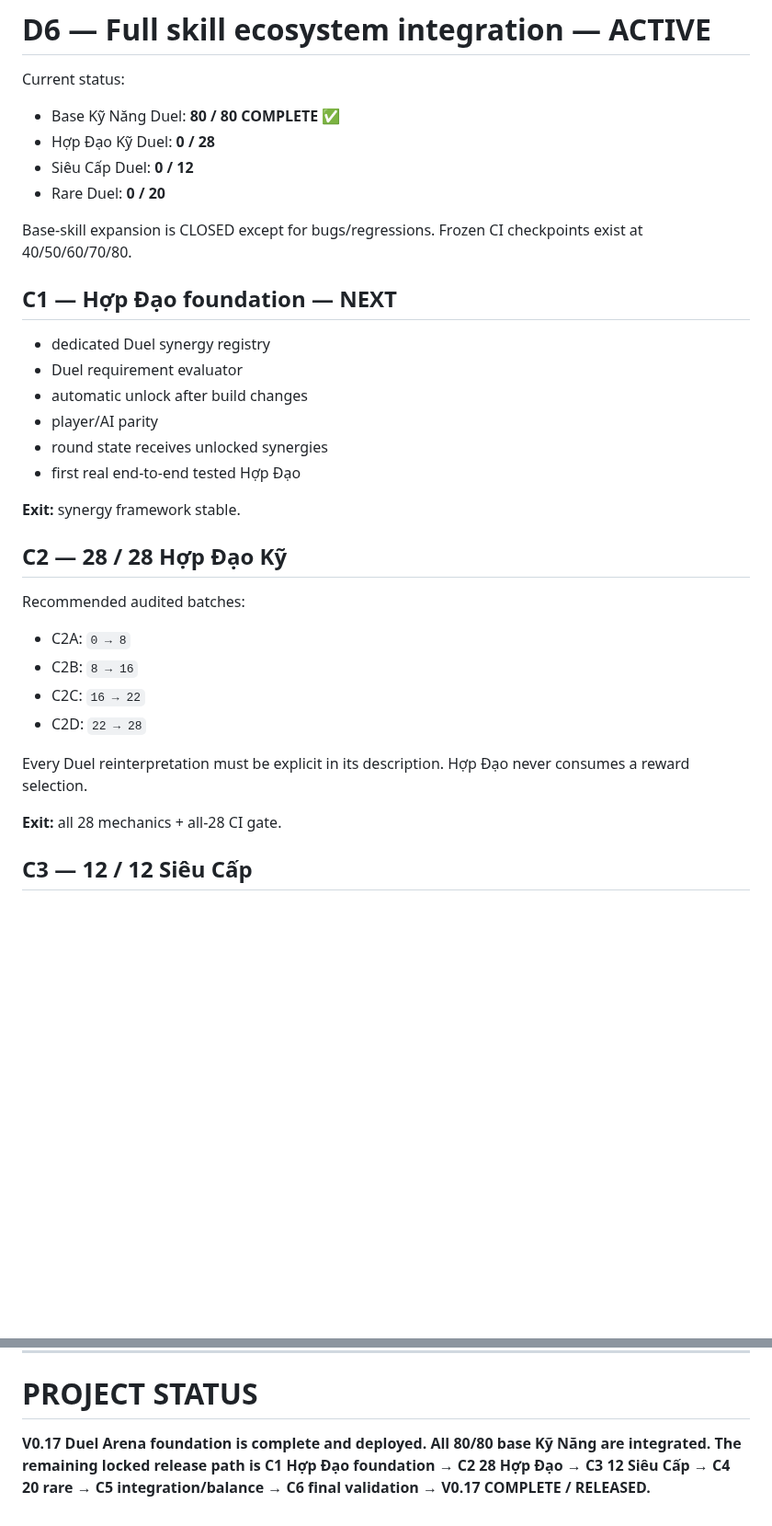
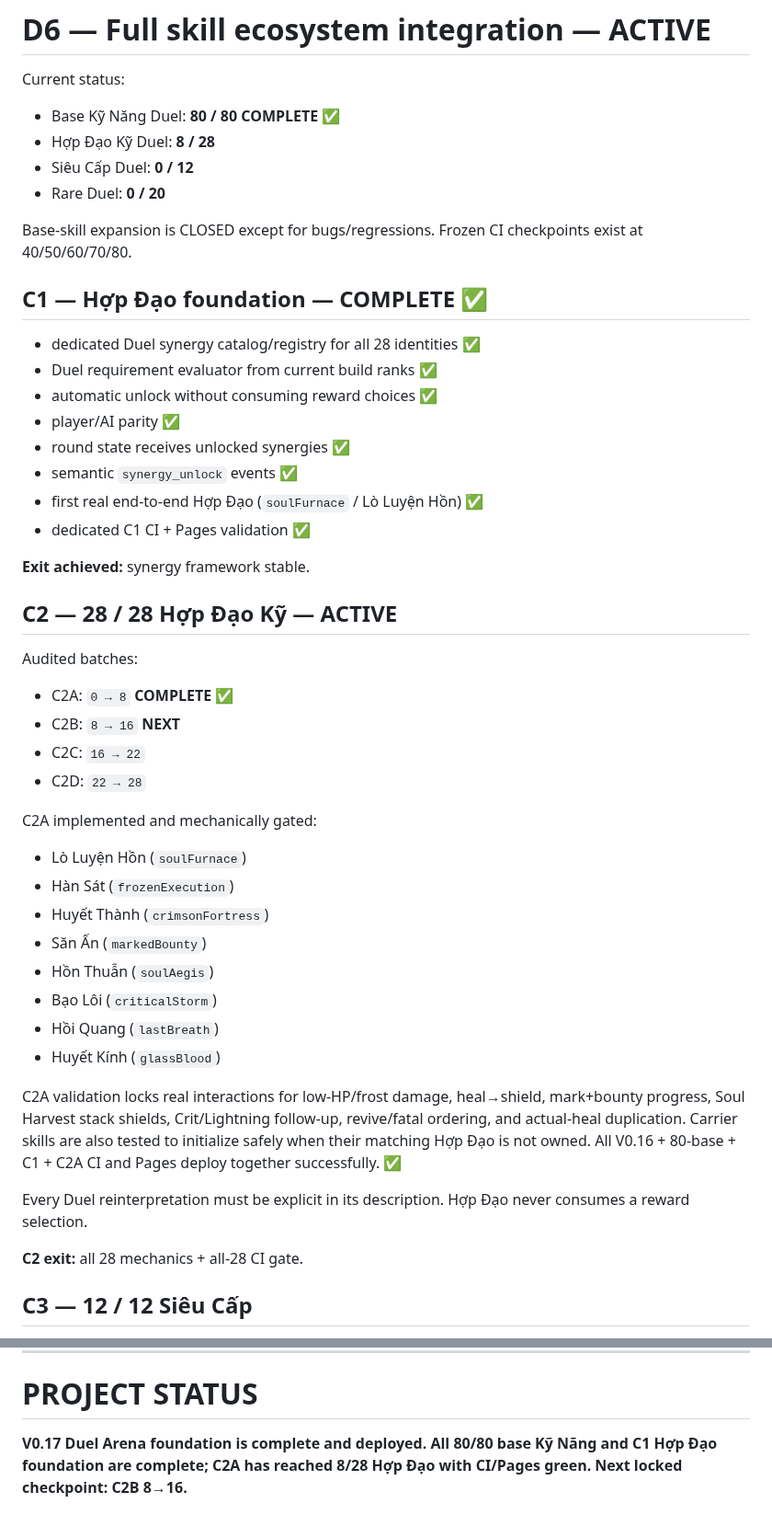
Before and after one commit to VGpro9X/auto-battle-roguelite, a Markdown page: ROADMAP.md, 2 parts joined by grey strips. Shown at 92% size. GitHub-like rendering; blank space fills up the shorter version.

Commit message:
V0.17 C2A: record Hợp Đạo foundation and 8/28 checkpoint

```diff
--- a/ROADMAP.md
+++ b/ROADMAP.md
@@ -118,32 +118,46 @@ Hands-on final release sign-off remains part of C6 because content integration i
 Current status:
 
 - Base Kỹ Năng Duel: **80 / 80 COMPLETE** ✅
-- Hợp Đạo Kỹ Duel: **0 / 28**
+- Hợp Đạo Kỹ Duel: **8 / 28**
 - Siêu Cấp Duel: **0 / 12**
 - Rare Duel: **0 / 20**
 
 Base-skill expansion is CLOSED except for bugs/regressions. Frozen CI checkpoints exist at 40/50/60/70/80.
 
-## C1 — Hợp Đạo foundation — NEXT
-- dedicated Duel synergy registry
-- Duel requirement evaluator
-- automatic unlock after build changes
-- player/AI parity
-- round state receives unlocked synergies
-- first real end-to-end tested Hợp Đạo
+## C1 — Hợp Đạo foundation — COMPLETE ✅
+- dedicated Duel synergy catalog/registry for all 28 identities ✅
+- Duel requirement evaluator from current build ranks ✅
+- automatic unlock without consuming reward choices ✅
+- player/AI parity ✅
+- round state receives unlocked synergies ✅
+- semantic `synergy_unlock` events ✅
+- first real end-to-end Hợp Đạo (`soulFurnace` / Lò Luyện Hồn) ✅
+- dedicated C1 CI + Pages validation ✅
 
-**Exit:** synergy framework stable.
+**Exit achieved:** synergy framework stable.
 
-## C2 — 28 / 28 Hợp Đạo Kỹ
-Recommended audited batches:
-- C2A: `0 → 8`
-- C2B: `8 → 16`
+## C2 — 28 / 28 Hợp Đạo Kỹ — ACTIVE
+Audited batches:
+- C2A: `0 → 8` **COMPLETE** ✅
+- C2B: `8 → 16` **NEXT**
 - C2C: `16 → 22`
 - C2D: `22 → 28`
 
+C2A implemented and mechanically gated:
+- Lò Luyện Hồn (`soulFurnace`)
+- Hàn Sát (`frozenExecution`)
+- Huyết Thành (`crimsonFortress`)
+- Săn Ấn (`markedBounty`)
+- Hồn Thuẫn (`soulAegis`)
+- Bạo Lôi (`criticalStorm`)
+- Hồi Quang (`lastBreath`)
+- Huyết Kính (`glassBlood`)
+
+C2A validation locks real interactions for low-HP/frost damage, heal→shield, mark+bounty progress, Soul Harvest stack shields, Crit/Lightning follow-up, revive/fatal ordering, and actual-heal duplication. Carrier skills are also tested to initialize safely when their matching Hợp Đạo is not owned. All V0.16 + 80-base + C1 + C2A CI and Pages deploy together successfully. ✅
+
 Every Duel reinterpretation must be explicit in its description. Hợp Đạo never consumes a reward selection.
 
-**Exit:** all 28 mechanics + all-28 CI gate.
+**C2 exit:** all 28 mechanics + all-28 CI gate.
 
 ## C3 — 12 / 12 Siêu Cấp
 - evolution requirement foundation
@@ -243,4 +257,4 @@ These are new-version goals, not unfinished V0.17 tasks.
 
 # PROJECT STATUS
 
-**V0.17 Duel Arena foundation is complete and deployed. All 80/80 base Kỹ Năng are integrated. The remaining locked release path is C1 Hợp Đạo foundation → C2 28 Hợp Đạo → C3 12 Siêu Cấp → C4 20 rare → C5 integration/balance → C6 final validation → V0.17 COMPLETE / RELEASED.**
+**V0.17 Duel Arena foundation is complete and deployed. All 80/80 base Kỹ Năng and C1 Hợp Đạo foundation are complete; C2A has reached 8/28 Hợp Đạo with CI/Pages green. Next locked checkpoint: C2B 8→16.**
```
